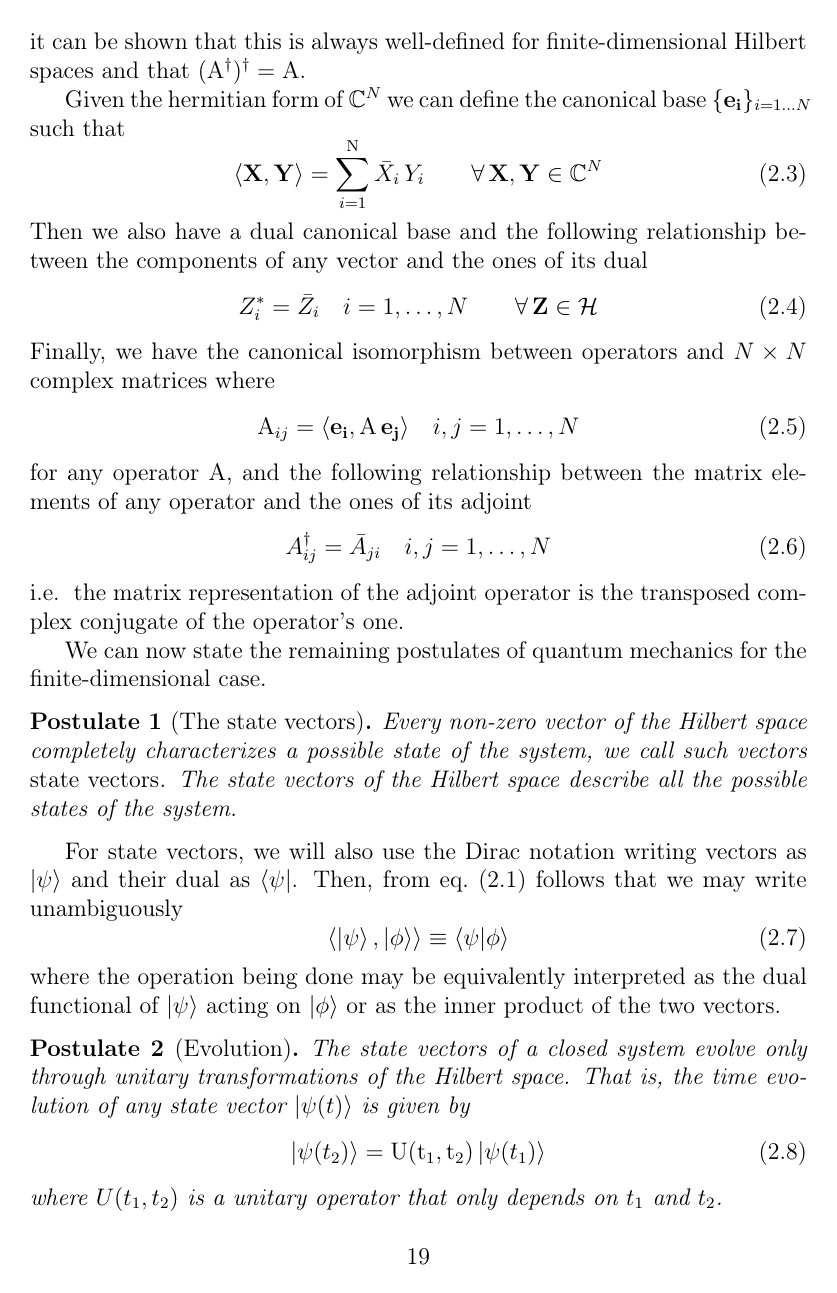
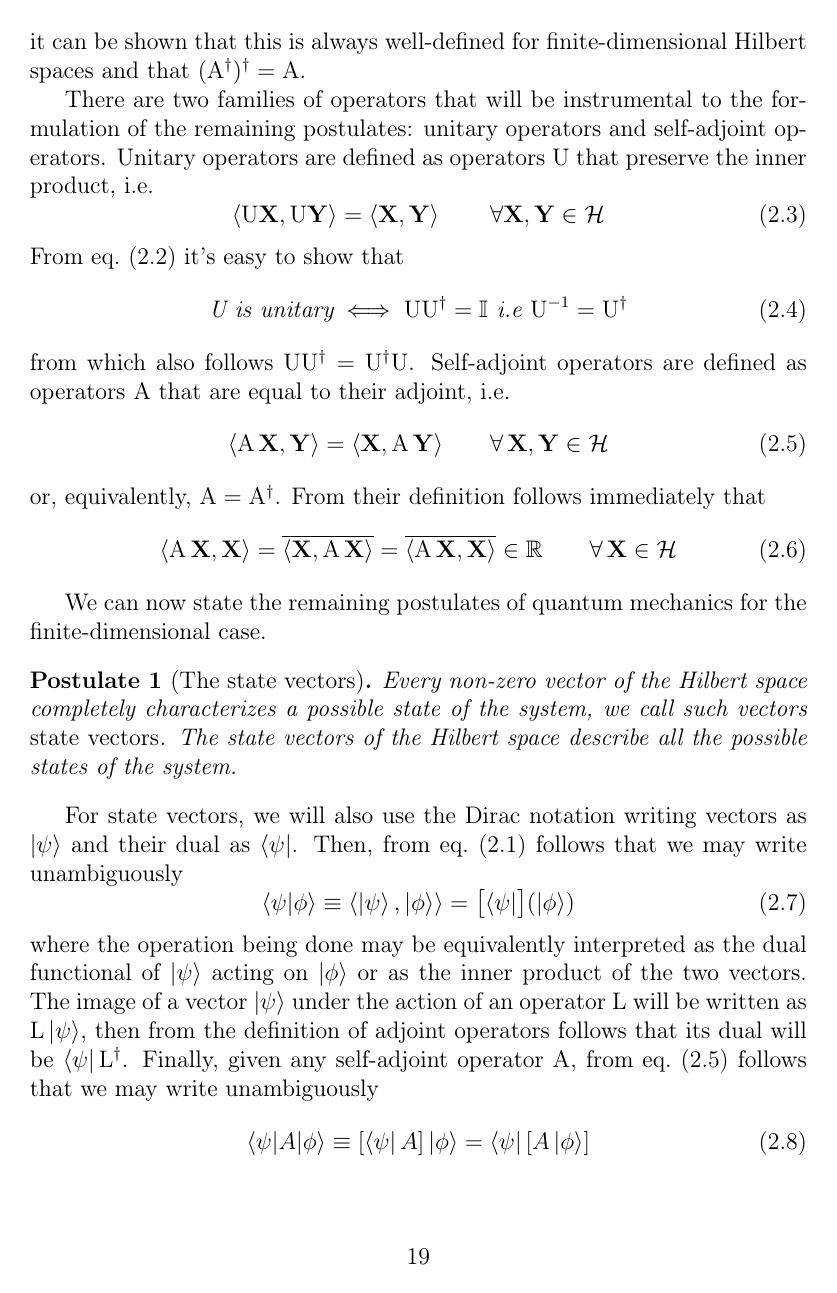
Before and after one commit to lorenzomanini/BSc-Thesis, a LaTeX thesis (quantum-estimation.tex, which reads chapters/quantum/purestates.tex): page 19 of 20. Compiled offline with pdfLaTeX.

Commit message:
postulates QM

```diff
--- a/chapters/quantum/purestates.tex
+++ b/chapters/quantum/purestates.tex
@@ -18,23 +18,41 @@ Similarly, given any linear mapping $\mathrm{A}$ from $\mathcal{H}$ to itself, t
 \end{equation}
 it can be shown that this is always well-defined for finite-dimensional Hilbert spaces and that $(\mathrm{A}^\dag)^\dag=\mathrm{A}$.
 
-Given the hermitian form of $\mathbb{C}^N$ we can define the canonical base $\{\mathbf{e_i}\}_{i=1\dots N}$ such that
+%Coordinates
+% Given the hermitian form of $\mathbb{C}^N$ we can uniquely define a canonical base $\{\mathbf{e_i}\}_{i=1\dots N}$ such that
+% \begin{equation}
+%     \langle\mathbf{X},\mathbf{Y}\rangle=\sum_{i=1}^{\mathrm{N}}\bar{X}_i\,Y_i \qquad \forall\, \mathbf{X},\mathbf{Y}\in\mathbb{C}^N
+% \end{equation}
+% Then we also have a dual canonical base and the following relationship between the components of any vector and the ones of its dual
+% \begin{equation}
+%     Z^*_i=\bar{Z}_i \quad i=1,\dots, N \qquad \forall\, \mathbf{Z}\in\mathcal{H}
+% \end{equation}
+% Finally, we have the canonical isomorphism between operators and $N\times N$ complex matrices where
+% \begin{equation}
+%     \mathrm{A}_{ij}=\langle\mathbf{e_i},\mathrm{A}\,\mathbf{e_j}\rangle \quad i,j=1,\dots, N
+% \end{equation}
+% for any operator A, and the following relationship between the matrix elements of any operator and the ones of its adjoint
+% \begin{equation}
+%     A^\dag_{ij}=\bar{A}_{ji} \quad i,j=1,\dots, N
+% \end{equation}
+% i.e.\, the matrix representation of the adjoint operator is the transposed complex conjugate of the operator's one.
+
+There are two families of operators that will be instrumental to the formulation of the remaining postulates: unitary operators and self-adjoint operators. Unitary operators are defined as operators U that preserve the inner product, i.e.
 \begin{equation}
-    \langle\mathbf{X},\mathbf{Y}\rangle=\sum_{i=1}^{\mathrm{N}}\bar{X}_i\,Y_i \qquad \forall\, \mathbf{X},\mathbf{Y}\in\mathbb{C}^N
+    \braket{\mathrm{U}\mathbf{X},\mathrm{U}\mathbf{Y}}=\braket{\mathbf{X},\mathbf{Y}}\qquad \forall \mathbf{X},\mathbf{Y}\in\mathcal{H}
 \end{equation}
-Then we also have a dual canonical base and the following relationship between the components of any vector and the ones of its dual
+From \cref{eq:adjoint} it's easy to show that
 \begin{equation}
-    Z^*_i=\bar{Z}_i \quad i=1,\dots, N \qquad \forall\, \mathbf{Z}\in\mathcal{H}
+    \textit{U is unitary} \iff \mathrm{U}\mathrm{U}^\dag=\mathbb{I}\textit{ i.e }\mathrm{U}^{-1}=\mathrm{U}^\dag
 \end{equation}
-Finally, we have the canonical isomorphism between operators and $N\times N$ complex matrices where
-\begin{equation}
-    \mathrm{A}_{ij}=\langle\mathbf{e_i},\mathrm{A}\,\mathbf{e_j}\rangle \quad i,j=1,\dots, N
+from which also follows $\mathrm{U}\mathrm{U}^\dag=\mathrm{U}^\dag\mathrm{U}$. Self-adjoint operators are defined as operators A that are equal to their adjoint, i.e.
+\begin{equation} \label{eq:selfadj}
+    \langle\mathrm{A}\,\mathbf{X},\mathbf{Y}\rangle=\langle\mathbf{X},\mathrm{A}\,\mathbf{Y}\rangle \qquad \forall\, \mathbf{X},\mathbf{Y}\in\mathcal{H}
 \end{equation}
-for any operator A, and the following relationship between the matrix elements of any operator and the ones of its adjoint
-\begin{equation}
-    A^\dag_{ij}=\bar{A}_{ji} \quad i,j=1,\dots, N
+or, equivalently, $\mathrm{A}=\mathrm{A}^\dag$. From their definition follows immediately that
+\begin{equation} \label{eq:selfadj-real}
+    \langle\mathrm{A}\,\mathbf{X},\mathbf{X}\rangle=\overline{\langle\mathbf{X},\mathrm{A}\,\mathbf{X}\rangle}=\overline{\langle\mathrm{A}\,\mathbf{X},\mathbf{X}\rangle}\in\mathbb{R}\qquad \forall\, \mathbf{X}\in\mathcal{H}
 \end{equation}
-i.e.\, the matrix representation of the adjoint operator is the transposed complex conjugate of the operator's one.
 
 We can now state the remaining postulates of quantum mechanics for the finite-dimensional case.
 \begin{postulate}[The state vectors]
@@ -42,9 +60,12 @@ We can now state the remaining postulates of quantum mechanics for the finite-di
 \end{postulate}
 For state vectors, we will also use the Dirac notation writing vectors as $\ket{\psi}$ and their dual as $\bra{\psi}$. Then, from \cref{eq:duality} follows that we may write unambiguously
 \begin{equation}
-    \langle\ket{\psi},\ket{\phi}\rangle\equiv\braket{\psi|\phi}
+    \braket{\psi|\phi}\equiv\langle\ket{\psi},\ket{\phi}\rangle=\bigl[\bra{\psi}\bigr] (\ket{\phi})
 \end{equation}
-where the operation being done may be equivalently interpreted as the dual functional of $\ket{\psi}$ acting on $\ket{\phi}$ or as the inner product of the two vectors.
+where the operation being done may be equivalently interpreted as the dual functional of $\ket{\psi}$ acting on $\ket{\phi}$ or as the inner product of the two vectors. The image of a vector $\ket{\psi}$ under the action of an operator $\mathrm{L}$ will be written as $\mathrm{L}\ket{\psi}$, then from the definition of adjoint operators follows that its dual will be $\bra{\psi}\mathrm{L}^\dag$. Finally, given any self-adjoint operator $\mathrm{A}$, from \cref{eq:selfadj} follows that we may write unambiguously
+\begin{equation}
+    \braket{\psi | A | \phi}\equiv[\bra{\psi}A]\ket{\phi}=\bra{\psi}[A\ket{\phi}]
+\end{equation}
 \begin{postulate}[Evolution]
     The state vectors of a closed system evolve only through unitary transformations of the Hilbert space. That is, the time evolution of any state vector $\ket{\psi(t)}$ is given by
     \begin{equation}
```
Also changed, not shown: quantum-estimation.pdf, chapters/quantum/purestates.tex (29 more changed lines).
